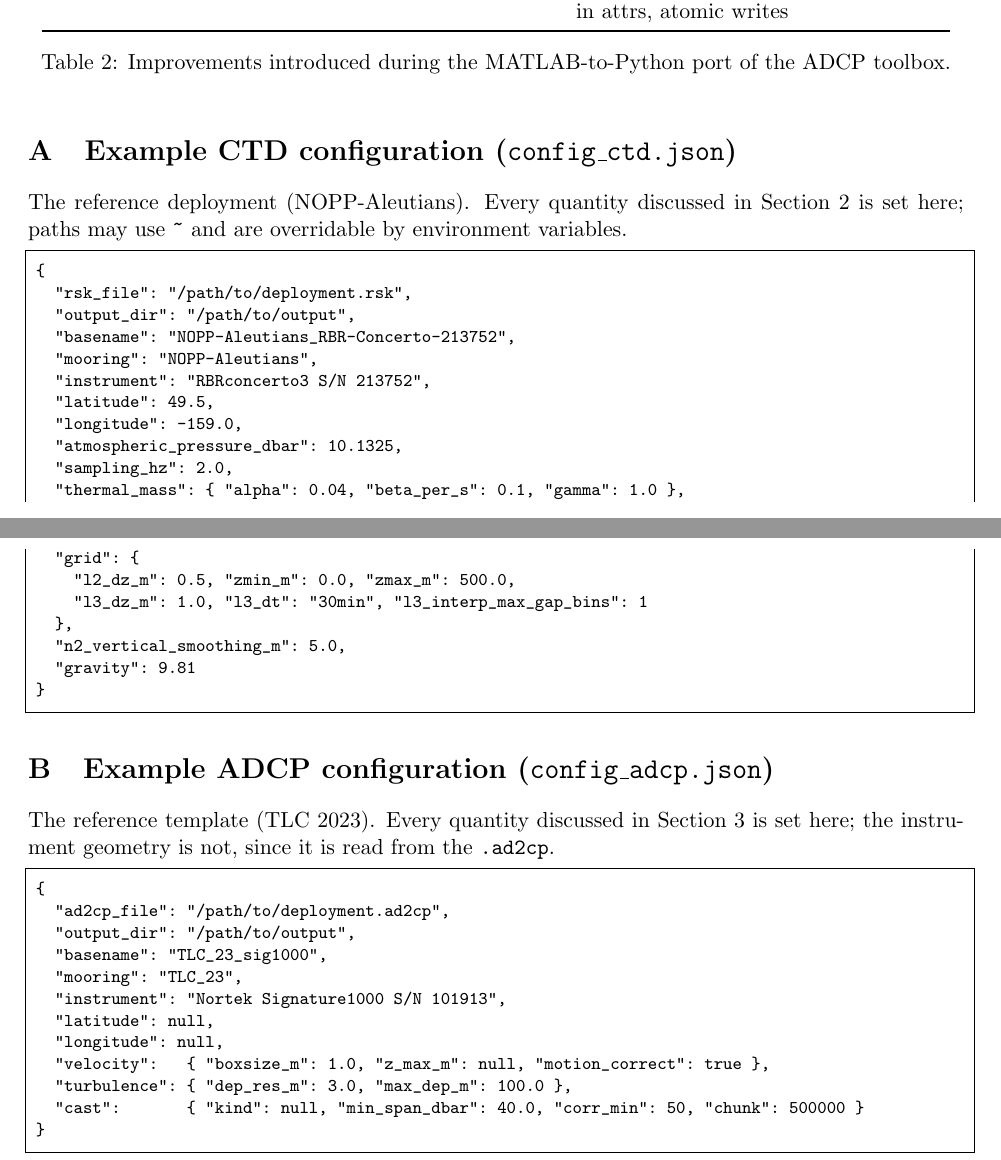
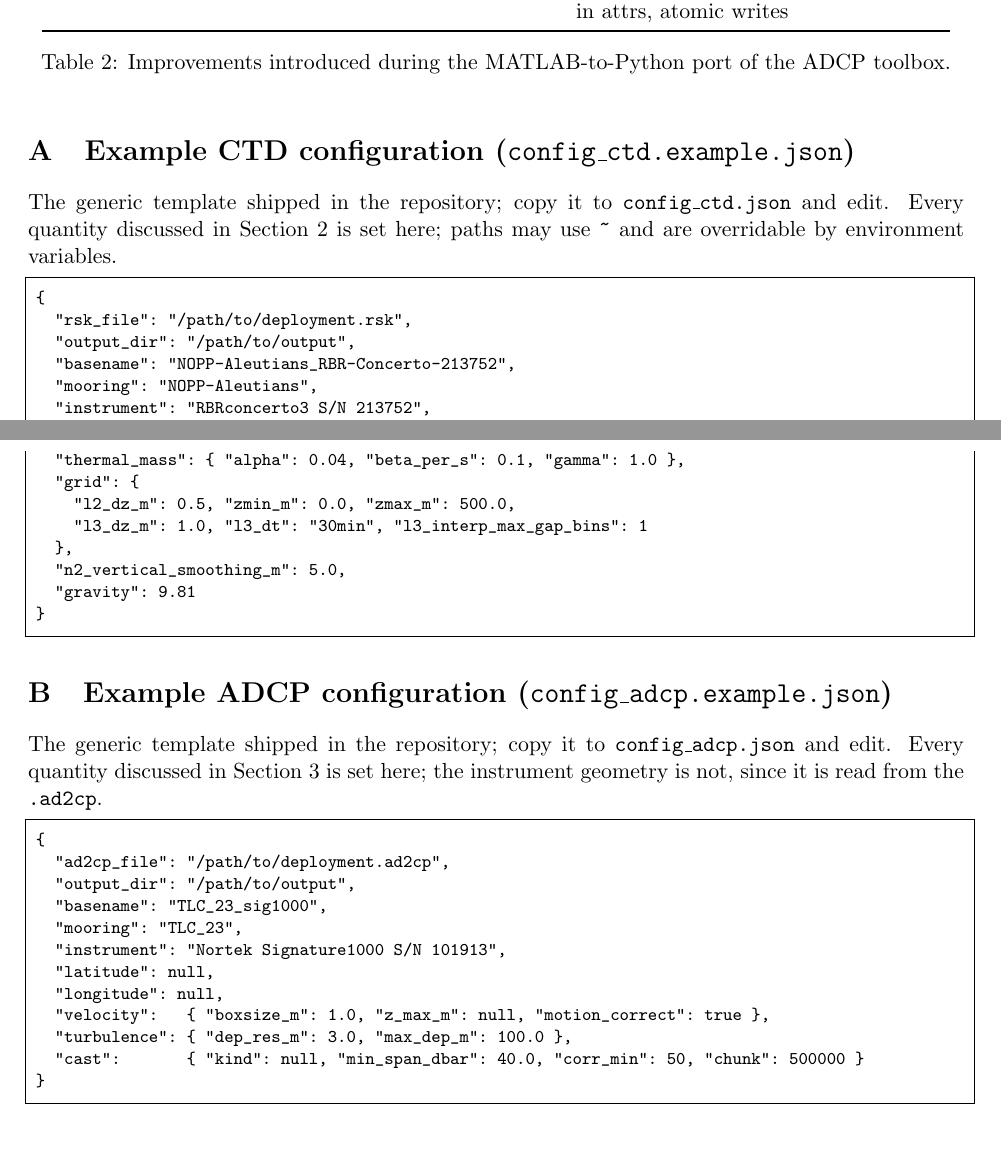
Before and after one commit to missioncreep11/PyWirewalker, a LaTeX paper (docs/processing_report.tex): two parts of pages 7 and 8 of 8, joined at a grey line, cut so that both start at the same text. Compiled offline with pdfLaTeX.

Commit message:
Ship only generic config templates; keep deployment files local
Remove the deployment-specific configs (config_ctd.json, config_adcp.json,
config_astral_ctd.json) and the analysis notebooks from tracking, and add
generic config_ctd.example.json / config_adcp.example.json templates in their
place. The real configs and notebooks are now gitignored (config_*.json except
*.example.json, and *.ipynb) so they stay local and never reach GitHub.

Update the config-not-found message, README, and report appendices to the
copy-from-example workflow. Files remain on disk (git rm --cached only).

Co-Authored-By: Claude Opus 4.8 <noreply@anthropic.com>

```diff
--- a/docs/processing_report.tex
+++ b/docs/processing_report.tex
@@ -381,10 +381,11 @@ Reproducibility & Script constants & Config-driven, unit-tested, provenance in a
 
 \appendix
 
-\section{Example CTD configuration (\code{config\_ctd.json})}
+\section{Example CTD configuration (\code{config\_ctd.example.json})}
 
-The reference deployment (NOPP-Aleutians). Every quantity discussed in Section~2 is set here;
-paths may use \code{\textasciitilde} and are overridable by environment variables.
+The generic template shipped in the repository; copy it to \code{config\_ctd.json} and edit.
+Every quantity discussed in Section~2 is set here; paths may use \code{\textasciitilde} and are
+overridable by environment variables.
 
 \begin{lstlisting}[style=cfg]
 {
@@ -407,10 +408,11 @@ paths may use \code{\textasciitilde} and are overridable by environment variable
 }
 \end{lstlisting}
 
-\section{Example ADCP configuration (\code{config\_adcp.json})}
+\section{Example ADCP configuration (\code{config\_adcp.example.json})}
 
-The reference template (TLC 2023). Every quantity discussed in Section~3 is set here; the
-instrument geometry is not, since it is read from the \code{.ad2cp}.
+The generic template shipped in the repository; copy it to \code{config\_adcp.json} and edit.
+Every quantity discussed in Section~3 is set here; the instrument geometry is not, since it is
+read from the \code{.ad2cp}.
 
 \begin{lstlisting}[style=cfg]
 {
```
Also changed, not shown: README.md, 10 other files.
